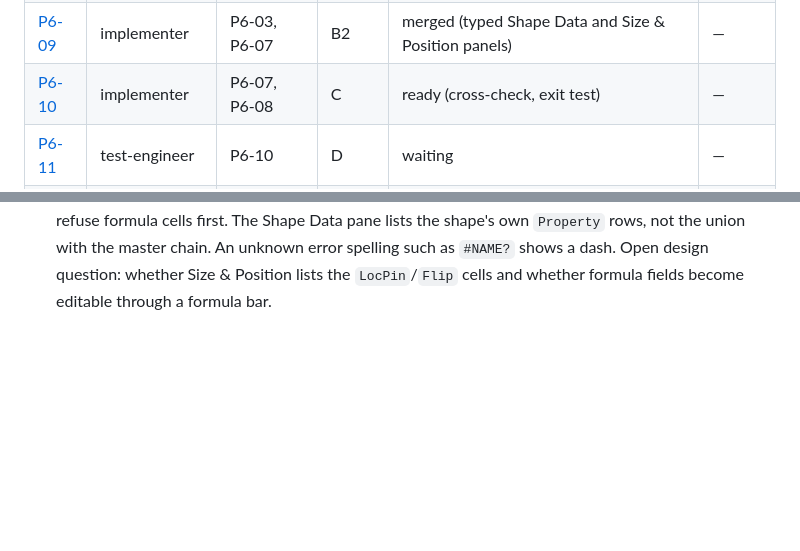
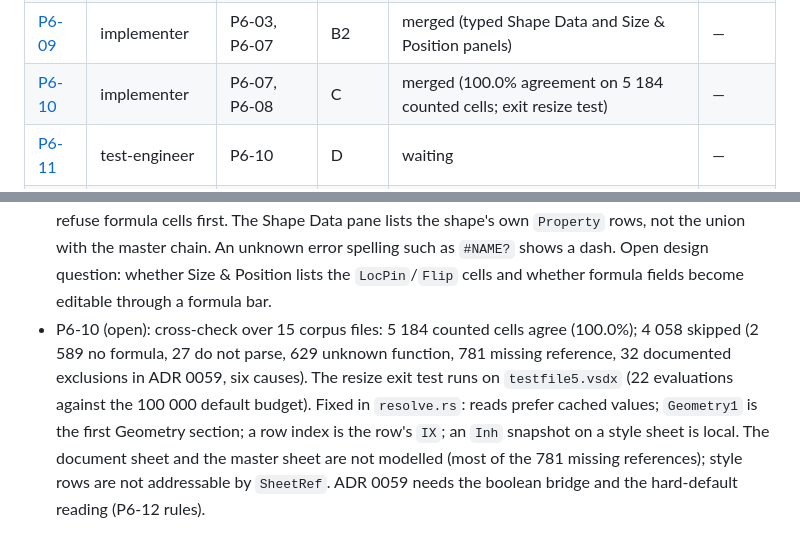
Before and after one commit to aprajnaparamita/ferrogram, a Markdown page: docs/STATUS.md, 2 parts joined by grey strips. Drawn GitHub-style; blank space fills up the shorter version.

Commit message:
docs: P6-10 status and review notes for P6-12
Task: P6-10

Co-Authored-By: Claude Opus 5.5 <noreply@anthropic.com>

```diff
--- a/docs/STATUS.md
+++ b/docs/STATUS.md
@@ -33,7 +33,7 @@ Phase 7: Panel and Classic layouts, the Larrygram rename and the welcome wizard.
 | [P6-15](tasks/P6-15.md) | implementer | P6-08 | B | ready (instances inherit master style links; 3 blank corpus files) | — |
 | [P6-16](tasks/P6-16.md) | implementer | P6-08 | B | merged (reader drops the P5-10 artefacts; writer recovers the contents relationship id) | — |
 | [P6-09](tasks/P6-09.md) | implementer | P6-03, P6-07 | B2 | merged (typed Shape Data and Size & Position panels) | — |
-| [P6-10](tasks/P6-10.md) | implementer | P6-07, P6-08 | C | ready (cross-check, exit test) | — |
+| [P6-10](tasks/P6-10.md) | implementer | P6-07, P6-08 | C | merged (100.0% agreement on 5 184 counted cells; exit resize test) | — |
 | [P6-11](tasks/P6-11.md) | test-engineer | P6-10 | D | waiting | — |
 | [P6-12](tasks/P6-12.md) | reviewer | P6-11 | E | waiting | — |
 | [P6-13](tasks/P6-13.md) | coverage-auditor | P6-11 | E | waiting | — |
@@ -258,3 +258,4 @@ Open master items: none (the codegen task is part of the P2-01 plan).
 - P6-07 (open): an edit's undo entry restores sheet snapshots taken before the recalc pass (so derived refreshes and `SETF` targets revert too); redo re-runs the pass. Our catalog masters have constant geometry, so catalog and drawn shapes still scale their rows literally on resize (formula geometry for the masters is a model task). An instance with no own geometry rows cannot be materialised (needs a row-insertion mutation). Page add and delete recalculate nothing. `Document::scale_geometry` has no caller in `commands`. `builtins/file.rs` still runs the fill-in pass inline; switch it to `recalc::fill_missing` in the fix task. Black-box check: does Visio scale literal-constant geometry rows on resize?
 - P6-16 (open): the reader keeps a cell's `U` code only when the writer would not write the same code back for that cell (a per-cell rule, because the writer strips `U='STR'` on text such as `Bottom` and `U='COLOR'` on `#ffffff`); a read `COLOR` code is never re-derived. The writer change (`write/mod.rs`, `source_rel_id`, outside the task's files) recovers the contents relationship id from the source element, or every patched file grew a second `Rel`. Stale doc comments in `read/value.rs` and `write/value.rs`; a keep-first tweak in `write/value.rs` would let the reader rule become a static list. P5-10 comparison rules removed from `flowchart.rs`.
 - P6-09 (open): `crates/ui` now depends on `ferrogram-shapesheet` (runtime). Shape Data values are display-only: no command writes a `Prop.Value` cell (`data.set.property`, reserved in ADR 0035, would write through `CellEdit::direct`, which is `pub(crate)`); panel edits dispatch `shape.set.*` and refuse formula cells first. The Shape Data pane lists the shape's own `Property` rows, not the union with the master chain. An unknown error spelling such as `#NAME?` shows a dash. Open design question: whether Size & Position lists the `LocPin`/`Flip` cells and whether formula fields become editable through a formula bar.
+- P6-10 (open): cross-check over 15 corpus files: 5 184 counted cells agree (100.0%); 4 058 skipped (2 589 no formula, 27 do not parse, 629 unknown function, 781 missing reference, 32 documented exclusions in ADR 0059, six causes). The resize exit test runs on `testfile5.vsdx` (22 evaluations against the 100 000 default budget). Fixed in `resolve.rs`: reads prefer cached values; `Geometry1` is the first Geometry section; a row index is the row's `IX`; an `Inh` snapshot on a style sheet is local. The document sheet and the master sheet are not modelled (most of the 781 missing references); style rows are not addressable by `SheetRef`. ADR 0059 needs the boolean bridge and the hard-default reading (P6-12 rules).
```
Also changed, not shown: docs/tasks/P6-12.md (+10 -0 lines).
